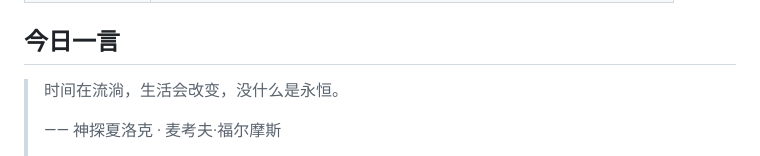
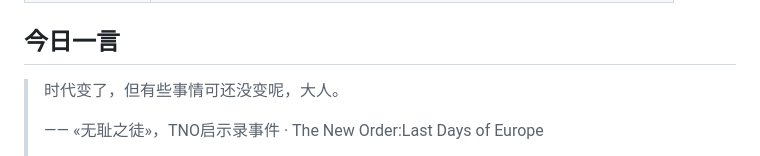
Before and after one commit to w1977-0/w1977-0, a Markdown page: README.md, the part around one of its changes. Rendered like a GitHub page.

Commit message:
chore: update daily quote

```diff
--- a/README.md
+++ b/README.md
@@ -94,7 +94,7 @@ A consolidated index of educational, reading, and tooling references — with up
 ## 今日一言
 
 <!-- DAILY-QUOTE:START -->
-> 时间在流淌，生活会改变，没什么是永恒。
+> 时代变了，但有些事情可还没变呢，大人。
 >
-> —— 神探夏洛克 · 麦考夫·福尔摩斯
+> —— «无耻之徒»，TNO启示录事件 · The New Order:Last Days of Europe
 >
```
Also changed, not shown: other parts of README.md (+1 -1 lines).
